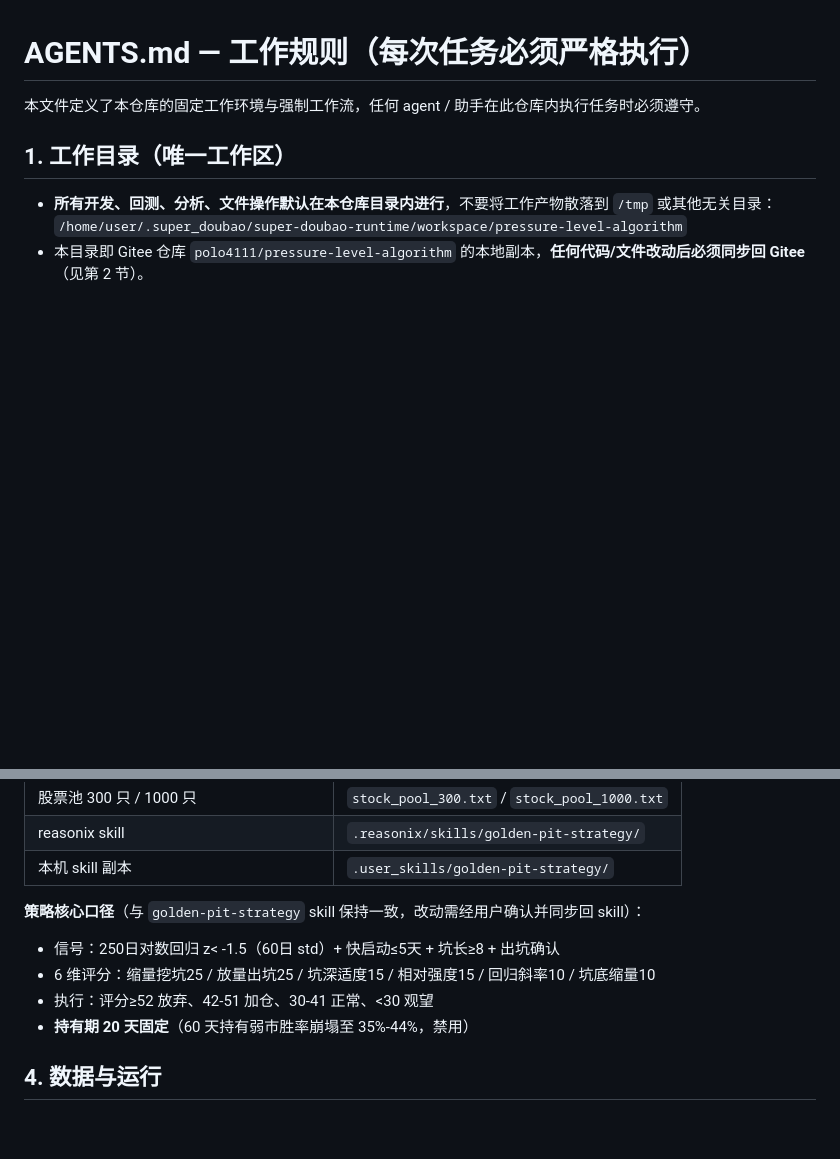
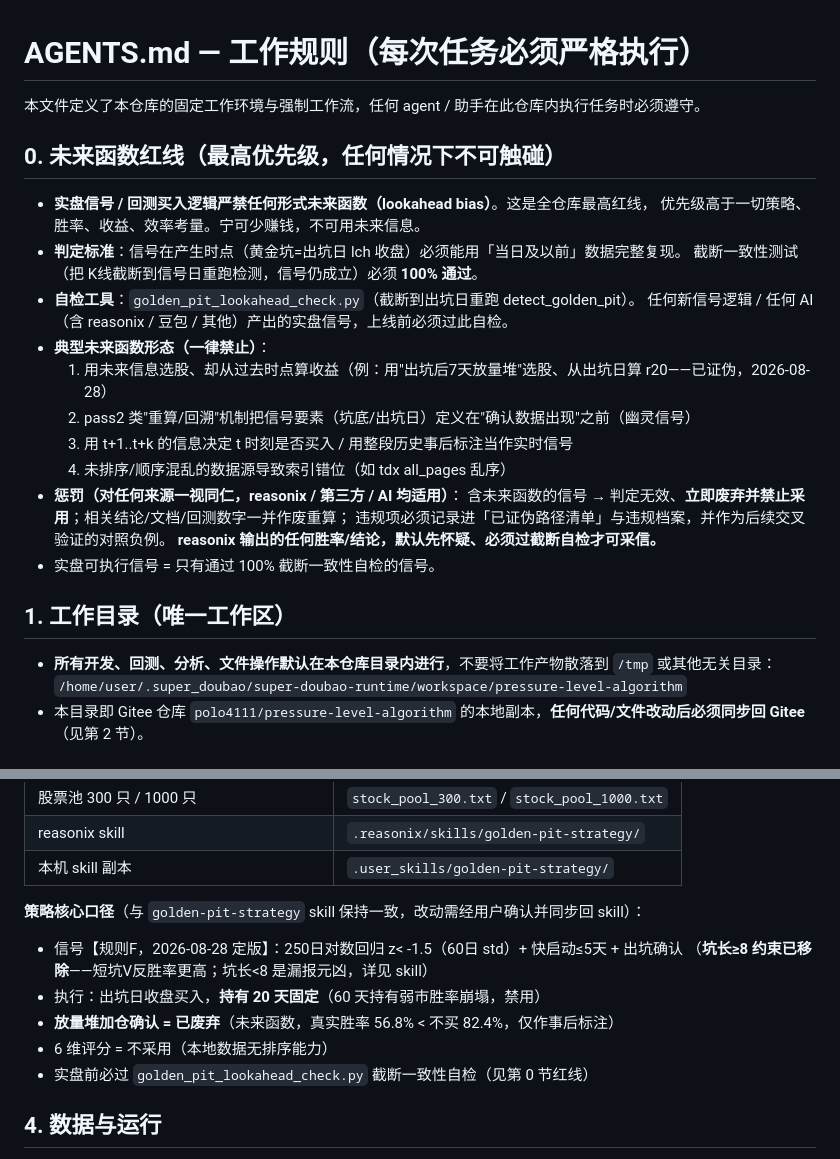
Before and after one commit to wander411353021/myfinance, a Markdown page: AGENTS.md, 2 parts joined by grey strips. GitHub-like rendering; blank space fills up the shorter version.

Commit message:
rule(polo4111): 未来函数红线写入AGENTS.md与skills - 实盘信号零容忍未来函数,违反一律废弃并记录;reasonix输出默认先怀疑必过截断自检;更新策略口径为规则F

```diff
--- a/AGENTS.md
+++ b/AGENTS.md
@@ -1,6 +1,25 @@
 # AGENTS.md — 工作规则（每次任务必须严格执行）
 
 本文件定义了本仓库的固定工作环境与强制工作流，任何 agent / 助手在此仓库内执行任务时必须遵守。
+
+## 0. 未来函数红线（最高优先级，任何情况下不可触碰）
+
+- **实盘信号 / 回测买入逻辑严禁任何形式未来函数（lookahead bias）**。这是全仓库最高红线，
+  优先级高于一切策略、胜率、收益、效率考量。宁可少赚钱，不可用未来信息。
+- **判定标准**：信号在产生时点（黄金坑=出坑日 lch 收盘）必须能用「当日及以前」数据完整复现。
+  截断一致性测试（把 K线截断到信号日重跑检测，信号仍成立）必须 **100% 通过**。
+- **自检工具**：`golden_pit_lookahead_check.py`（截断到出坑日重跑 detect_golden_pit）。
+  任何新信号逻辑 / 任何 AI（含 reasonix / 豆包 / 其他）产出的实盘信号，上线前必须过此自检。
+- **典型未来函数形态（一律禁止）**：
+  1. 用未来信息选股、却从过去时点算收益（例：用"出坑后7天放量堆"选股、从出坑日算 r20——已证伪，2026-08-28）
+  2. pass2 类"重算/回溯"机制把信号要素（坑底/出坑日）定义在"确认数据出现"之前（幽灵信号）
+  3. 用 t+1..t+k 的信息决定 t 时刻是否买入 / 用整段历史事后标注当作实时信号
+  4. 未排序/顺序混乱的数据源导致索引错位（如 tdx all_pages 乱序）
+- **惩罚（对任何来源一视同仁，reasonix / 第三方 / AI 均适用）**：
+  含未来函数的信号 → 判定无效、**立即废弃并禁止采用**；相关结论/文档/回测数字一并作废重算；
+  违规项必须记录进「已证伪路径清单」与违规档案，并作为后续交叉验证的对照负例。
+  **reasonix 输出的任何胜率/结论，默认先怀疑、必须过截断自检才可采信。**
+- 实盘可执行信号 = 只有通过 100% 截断一致性自检的信号。
 
 ## 1. 工作目录（唯一工作区）
 
@@ -40,10 +59,12 @@
 | 本机 skill 副本 | `.user_skills/golden-pit-strategy/` |
 
 **策略核心口径**（与 `golden-pit-strategy` skill 保持一致，改动需经用户确认并同步回 skill）：
-- 信号：250日对数回归 z< -1.5（60日 std）+ 快启动≤5天 + 坑长≥8 + 出坑确认
-- 6 维评分：缩量挖坑25 / 放量出坑25 / 坑深适度15 / 相对强度15 / 回归斜率10 / 坑底缩量10
-- 执行：评分≥52 放弃、42-51 加仓、30-41 正常、<30 观望
-- **持有期 20 天固定**（60 天持有弱市胜率崩塌至 35%-44%，禁用）
+- 信号【规则F，2026-08-28 定版】：250日对数回归 z< -1.5（60日 std）+ 快启动≤5天 + 出坑确认
+  （**坑长≥8 约束已移除**——短坑V反胜率更高；坑长<8 是漏报元凶，详见 skill）
+- 执行：出坑日收盘买入，**持有 20 天固定**（60 天持有弱市胜率崩塌，禁用）
+- **放量堆加仓确认 = 已废弃**（未来函数，真实胜率 56.8% < 不买 82.4%，仅作事后标注）
+- 6 维评分 = 不采用（本地数据无排序能力）
+- 实盘前必过 `golden_pit_lookahead_check.py` 截断一致性自检（见第 0 节红线）
 
 ## 4. 数据与运行
 
```
Also changed, not shown: 2 other files.
